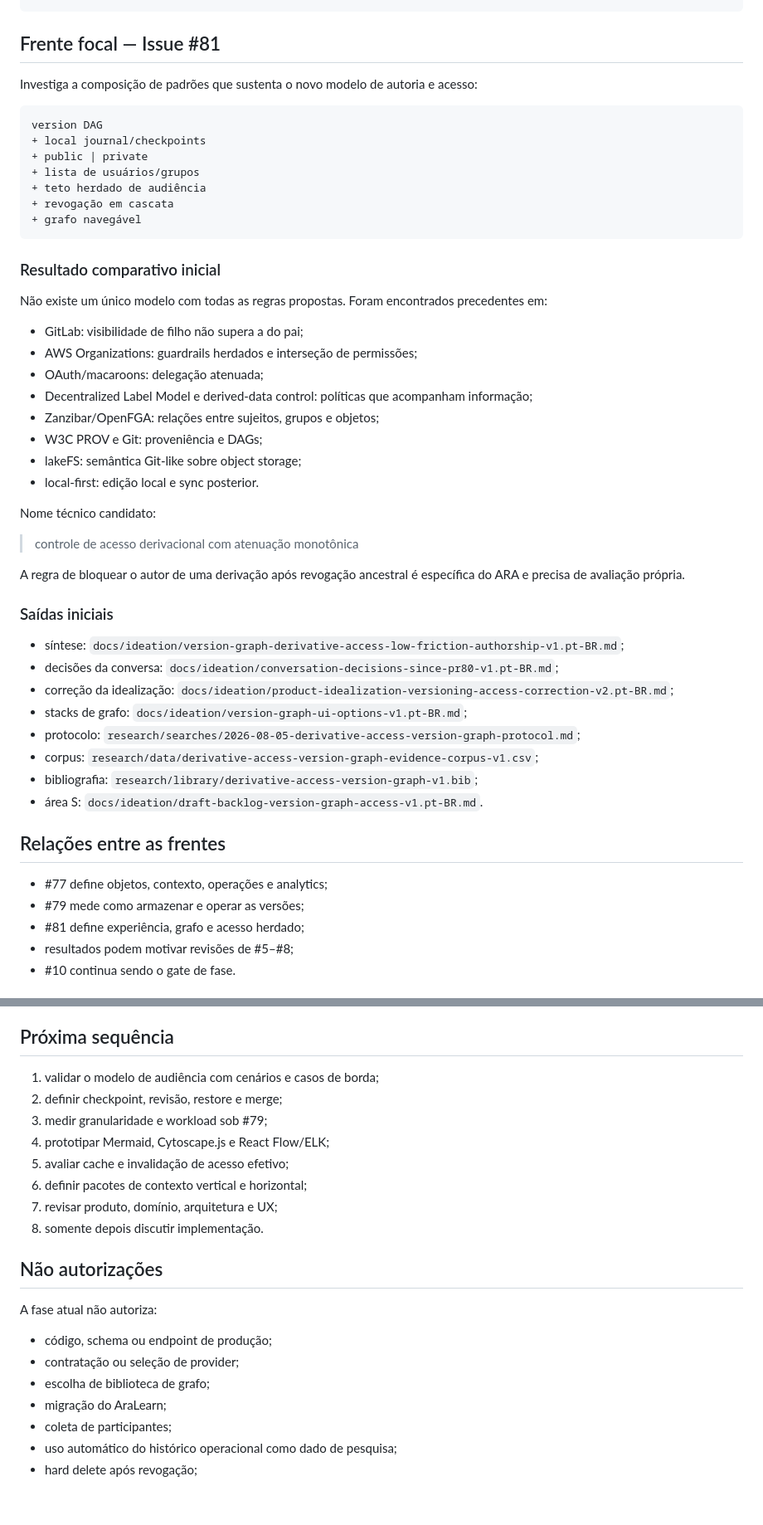
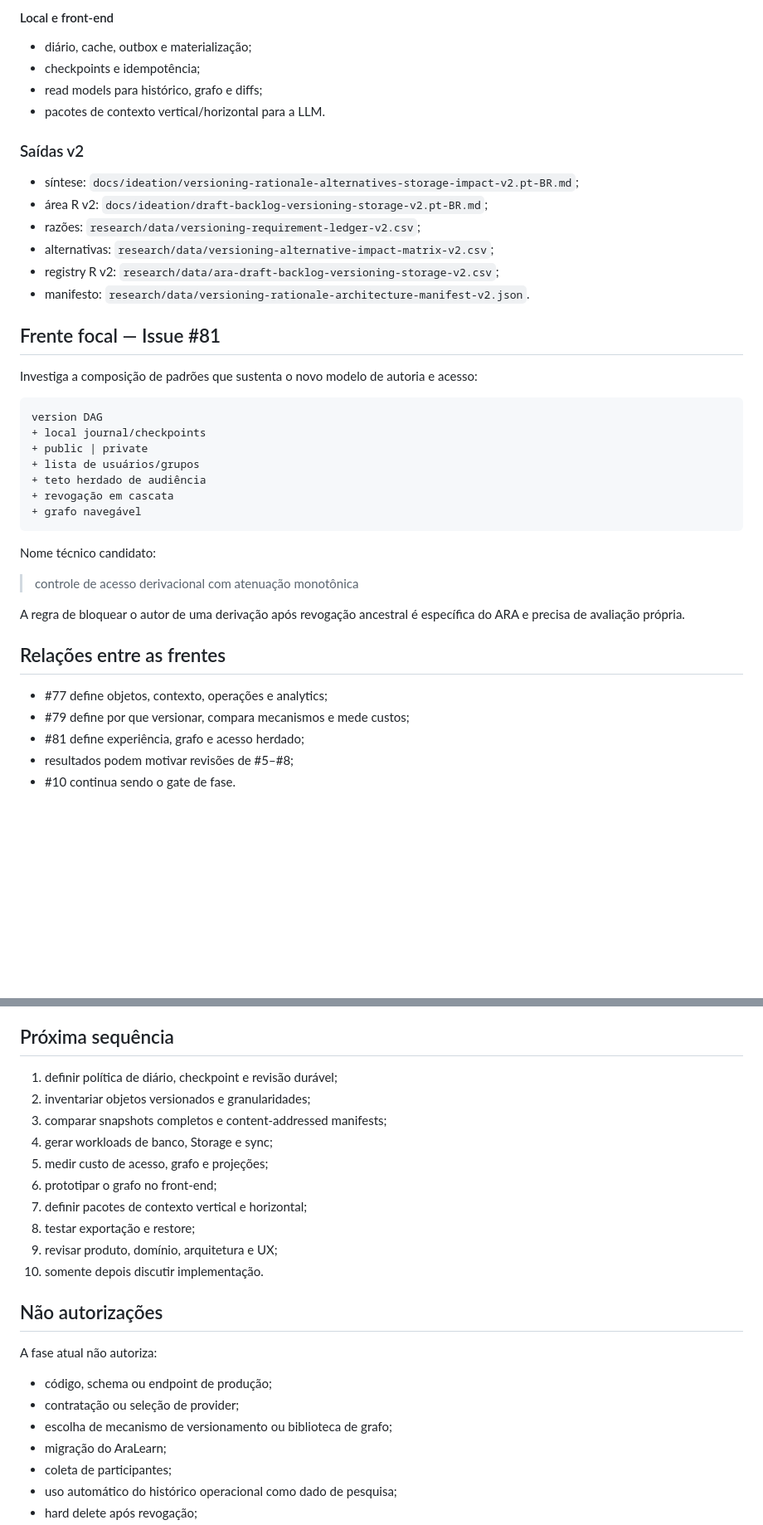
Before and after one commit to fabio-ara/ARA-pre-consolidation, a Markdown page: docs/research/research-programme-index.pt-BR.md, 2 parts joined by grey strips. Shown at 83% size. GitHub-like rendering; blank space fills up the shorter version.

````diff
--- a/docs/research/research-programme-index.pt-BR.md
+++ b/docs/research/research-programme-index.pt-BR.md
@@ -74,3 +124,18 @@ metadata relacional pequena
+#### Local e front-end
+
+- diário, cache, outbox e materialização;
+- checkpoints e idempotência;
+- read models para histórico, grafo e diffs;
+- pacotes de contexto vertical/horizontal para a LLM.
+
+### Saídas v2
+
+- síntese: `docs/ideation/versioning-rationale-alternatives-storage-impact-v2.pt-BR.md`;
+- área R v2: `docs/ideation/draft-backlog-versioning-storage-v2.pt-BR.md`;
+- razões: `research/data/versioning-requirement-ledger-v2.csv`;
+- alternativas: `research/data/versioning-alternative-impact-matrix-v2.csv`;
+- registry R v2: `research/data/ara-draft-backlog-versioning-storage-v2.csv`;
+- manifesto: `research/data/versioning-rationale-architecture-manifest-v2.json`.
 
 ## Frente focal — Issue #81
 
@@ -86,40 +151,16 @@ version DAG
 + grafo navegável
 ```
 
-### Resultado comparativo inicial
-
-Não existe um único modelo com todas as regras propostas. Foram encontrados precedentes em:
-
-- GitLab: visibilidade de filho não supera a do pai;
-- AWS Organizations: guardrails herdados e interseção de permissões;
-- OAuth/macaroons: delegação atenuada;
-- Decentralized Label Model e derived-data control: políticas que acompanham informação;
-- Zanzibar/OpenFGA: relações entre sujeitos, grupos e objetos;
-- W3C PROV e Git: proveniência e DAGs;
-- lakeFS: semântica Git-like sobre object storage;
-- local-first: edição local e sync posterior.
-
 Nome técnico candidato:
 
 > controle de acesso derivacional com atenuação monotônica
 
 A regra de bloquear o autor de uma derivação após revogação ancestral é específica do ARA e precisa de avaliação própria.
 
-### Saídas iniciais
-
-- síntese: `docs/ideation/version-graph-derivative-access-low-friction-authorship-v1.pt-BR.md`;
-- decisões da conversa: `docs/ideation/conversation-decisions-since-pr80-v1.pt-BR.md`;
-- correção da idealização: `docs/ideation/product-idealization-versioning-access-correction-v2.pt-BR.md`;
-- stacks de grafo: `docs/ideation/version-graph-ui-options-v1.pt-BR.md`;
-- protocolo: `research/searches/2026-08-05-derivative-access-version-graph-protocol.md`;
-- corpus: `research/data/derivative-access-version-graph-evidence-corpus-v1.csv`;
-- bibliografia: `research/library/derivative-access-version-graph-v1.bib`;
-- área S: `docs/ideation/draft-backlog-version-graph-access-v1.pt-BR.md`.
-
 ## Relações entre as frentes
 
 - #77 define objetos, contexto, operações e analytics;
-- #79 mede como armazenar e operar as versões;
+- #79 define por que versionar, compara mecanismos e mede custos;
 - #81 define experiência, grafo e acesso herdado;
 - resultados podem motivar revisões de #5–#8;
 - #10 continua sendo o gate de fase.
@@ -140,14 +181,16 @@ A Issue #3 permanece disponível para:
 
 ## Próxima sequência
 
-1. validar o modelo de audiência com cenários e casos de borda;
-2. definir checkpoint, revisão, restore e merge;
-3. medir granularidade e workload sob #79;
-4. prototipar Mermaid, Cytoscape.js e React Flow/ELK;
-5. avaliar cache e invalidação de acesso efetivo;
-6. definir pacotes de contexto vertical e horizontal;
-7. revisar produto, domínio, arquitetura e UX;
-8. somente depois discutir implementação.
+1. definir política de diário, checkpoint e revisão durável;
+2. inventariar objetos versionados e granularidades;
+3. comparar snapshots completos e content-addressed manifests;
+4. gerar workloads de banco, Storage e sync;
+5. medir custo de acesso, grafo e projeções;
+6. prototipar o grafo no front-end;
+7. definir pacotes de contexto vertical e horizontal;
+8. testar exportação e restore;
+9. revisar produto, domínio, arquitetura e UX;
+10. somente depois discutir implementação.
 
 ## Não autorizações
 
@@ -155,7 +198,7 @@ A fase atual não autoriza:
 
 - código, schema ou endpoint de produção;
 - contratação ou seleção de provider;
-- escolha de biblioteca de grafo;
+- escolha de mecanismo de versionamento ou biblioteca de grafo;
 - migração do AraLearn;
 - coleta de participantes;
 - uso automático do histórico operacional como dado de pesquisa;
````
Also changed, not shown: other parts of docs/research/research-programme-index.pt-BR.md (+67 -17 lines).
